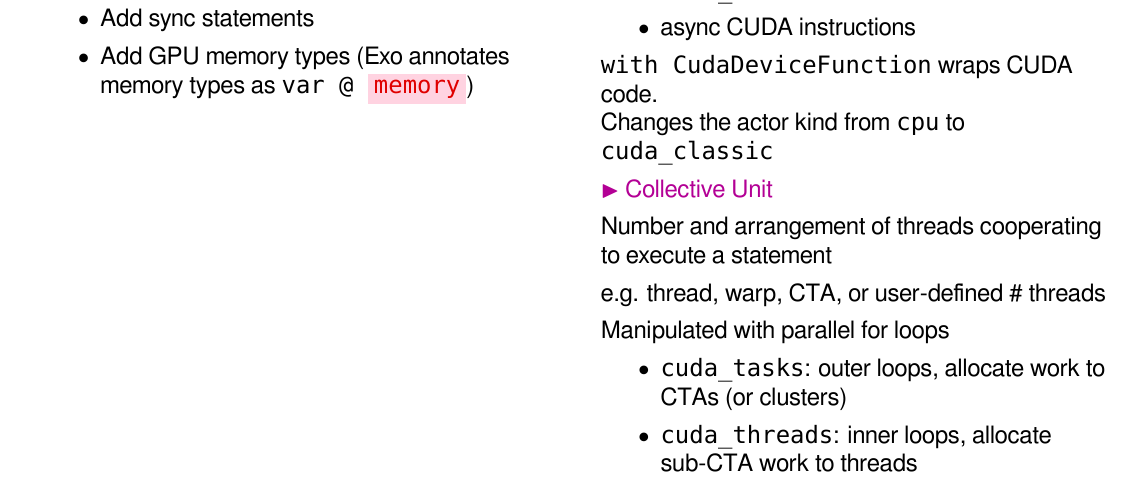
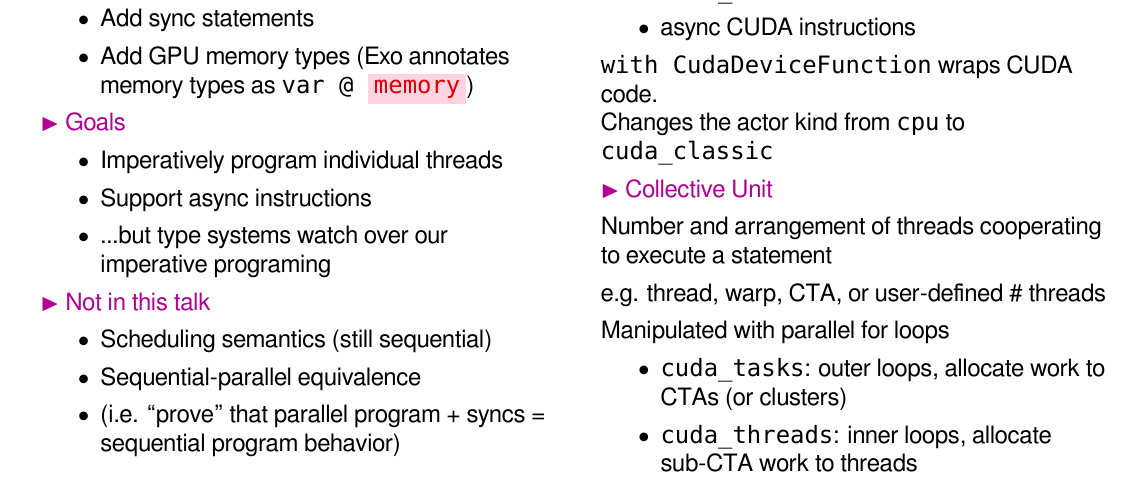
Before and after one commit to akeley98/spork, a LaTeX document (docs/spork_gemm.tex): part of page 2 of 45, cut so that both start at the same text. Compiled offline with XeLaTeX; a missing font is replaced by an installed copy or a similar font.

Commit message:
Add some more intro to spork_gemm

```diff
--- a/docs/spork_gemm.tex
+++ b/docs/spork_gemm.tex
@@ -53,6 +53,20 @@ Exo-GPU annotates Exo with parallelization directives.
   \item Parallel for loops
   \item Add sync statements
   \item Add GPU memory types (Exo annotates memory types as \texttt{var @ \redBox{memory}})
+\end{itemize}
+
+\mySub{Goals}
+\begin{itemize}
+  \item Imperatively program individual threads
+  \item Support async instructions
+  \item ...but type systems watch over our imperative programing
+\end{itemize}
+
+\mySub{Not in this talk}
+\begin{itemize}
+  \item Scheduling semantics (still sequential)
+  \item Sequential-parallel equivalence
+  \item (i.e. ``prove'' that parallel program + syncs = sequential program behavior)
 \end{itemize}
 \end{minipage}
 \hfill
```
